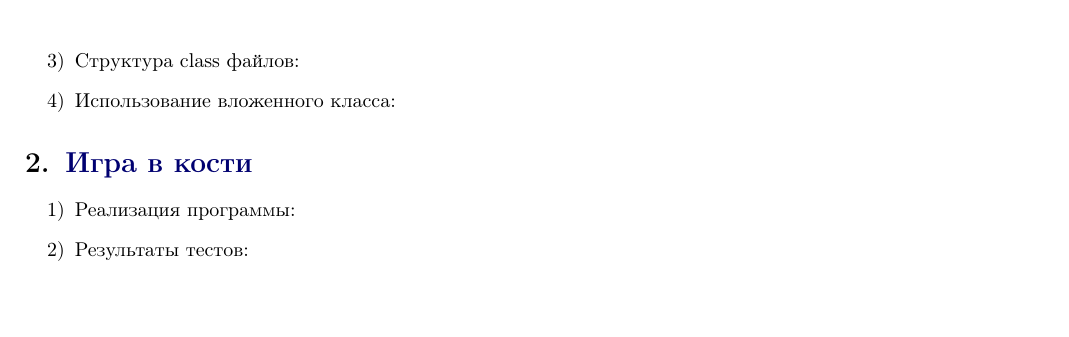
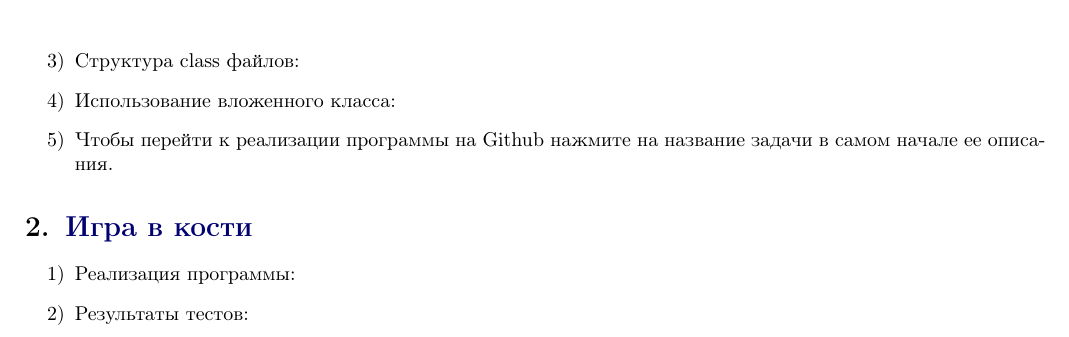
Before and after one commit to julproh/5_sem, a LaTeX document (NetCracker/Java_Basics_and_OOP/first_task/report/report.tex): part of page 4 of 4, cut so that both start at the same text, the shorter picture padded with empty space. Compiled offline with pdfLaTeX.

Commit message:
modified:   NetCracker/Java_Basics_and_OOP/first_task/report/report.aux 	modified:   NetCracker/Java_Basics_and_OOP/first_task/report/report.fdb_latexmk 	modified:   NetCracker/Java_Basics_and_OOP/first_task/report/report.log 	modified:   NetCracker/Java_Basics_and_OOP/first_task/report/report.pdf 	modified:   NetCracker/Java_Basics_and_OOP/first_task/report/report.synctex.gz 	modified:   NetCracker/Java_Basics_and_OOP/first_task/report/report.tex 	modified:   NetCracker/Java_Basics_and_OOP/first_task/report/report.toc

```diff
--- a/NetCracker/Java_Basics_and_OOP/first_task/report/report.tex
+++ b/NetCracker/Java_Basics_and_OOP/first_task/report/report.tex
@@ -181,6 +181,7 @@
     \item Структура class файлов:
 
     \item Использование вложенного класса:
+    \item Чтобы перейти к реализации программы на Github нажмите на название задачи в самом начале ее описания.
 
 
 
@@ -194,6 +195,7 @@
         \item Реализация программы:
 
         \item Результаты тестов:
+        \item Чтобы перейти к реализации программы на Github нажмите на название задачи в самом начале ее описания.
 
     \end{enumerate}
 
```
Also changed, not shown: NetCracker/Java_Basics_and_OOP/first_task/report/report.pdf, NetCracker/Java_Basics_and_OOP/first_task/report/report.tex (3 more changed lines), 5 other files.
